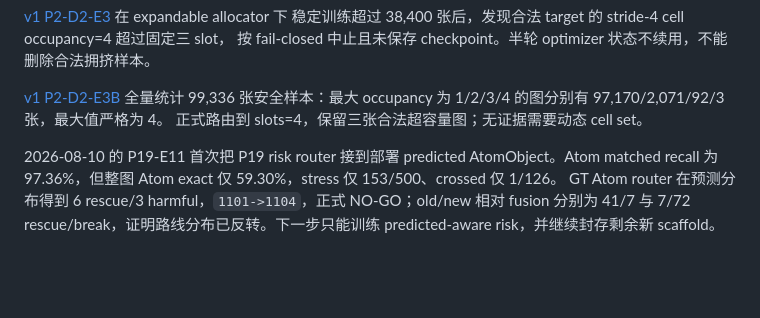
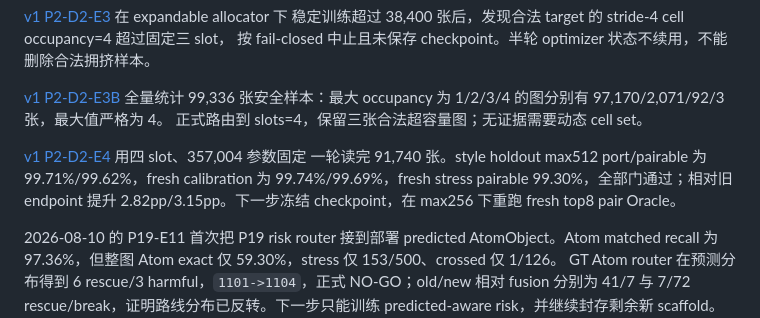
Before and after one commit to wxyhgk/chempic2sdf, a Markdown page: docs/model/CHEMVECTOR.md, the part around the change. GitHub-like rendering; blank space fills up the shorter version.

Commit message:
record slots4 style endpoint go

```diff
--- a/docs/model/CHEMVECTOR.md
+++ b/docs/model/CHEMVECTOR.md
@@ -97,6 +97,11 @@ style_train_100k，发现 339 张坐标重合异常、涉及 166 个分子；整
 [v1 P2-D2-E3B](training/20260814-v1p2d2e3b-style-endpoint-slot-capacity.md) 全量统计 99,336
 张安全样本：最大 occupancy 为 1/2/3/4 的图分别有 97,170/2,071/92/3 张，最大值严格为 4。
 正式路由到 slots=4，保留三张合法超容量图；无证据需要动态 cell set。
+
+[v1 P2-D2-E4](training/20260814-v1p2d2e4-style-endpoint-slots4.md) 用四 slot、357,004 参数固定
+一轮读完 91,740 张。style holdout max512 port/pairable 为 99.71%/99.62%，fresh calibration
+为 99.74%/99.69%，fresh stress pairable 99.30%，全部门通过；相对旧 endpoint 提升
+2.82pp/3.15pp。下一步冻结 checkpoint，在 max256 下重跑 fresh top8 pair Oracle。
 
 2026-08-10 的 P19-E11 首次把 P19 risk router 接到部署 predicted AtomObject。Atom matched
 recall 为 97.36%，但整图 Atom exact 仅 59.30%，stress 仅 153/500、crossed 仅 1/126。
```
Also changed, not shown: 2 other files.
